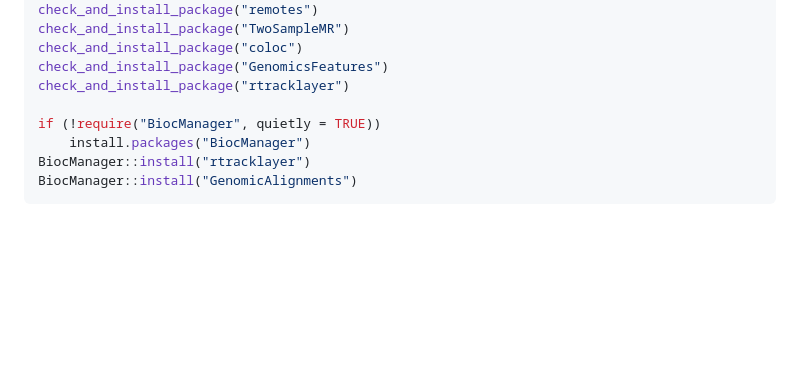
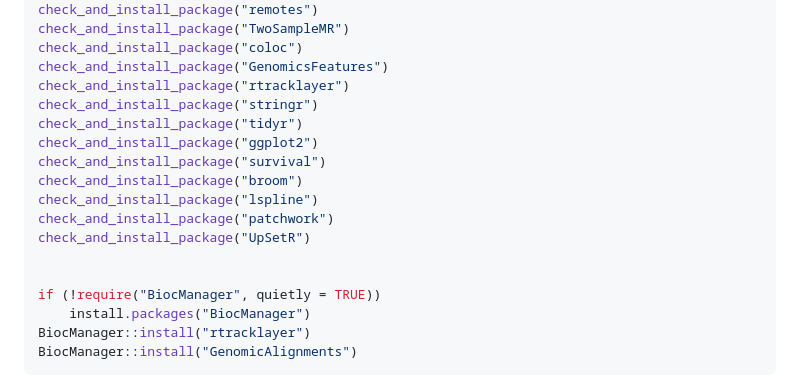
Before and after one commit to xshen796/Proteomics_Workshop_Practical, a Markdown page: Setup.md, the part around the change. GitHub-like rendering; blank space fills up the shorter version.

Commit message:
update package installation

```diff
--- a/Setup.md
+++ b/Setup.md
@@ -75,6 +75,15 @@ check_and_install_package("TwoSampleMR")
 check_and_install_package("coloc")
 check_and_install_package("GenomicsFeatures")
 check_and_install_package("rtracklayer")
+check_and_install_package("stringr")
+check_and_install_package("tidyr")
+check_and_install_package("ggplot2")
+check_and_install_package("survival")
+check_and_install_package("broom")
+check_and_install_package("lspline")
+check_and_install_package("patchwork")
+check_and_install_package("UpSetR")
+
 
 if (!require("BiocManager", quietly = TRUE))
     install.packages("BiocManager")
```
